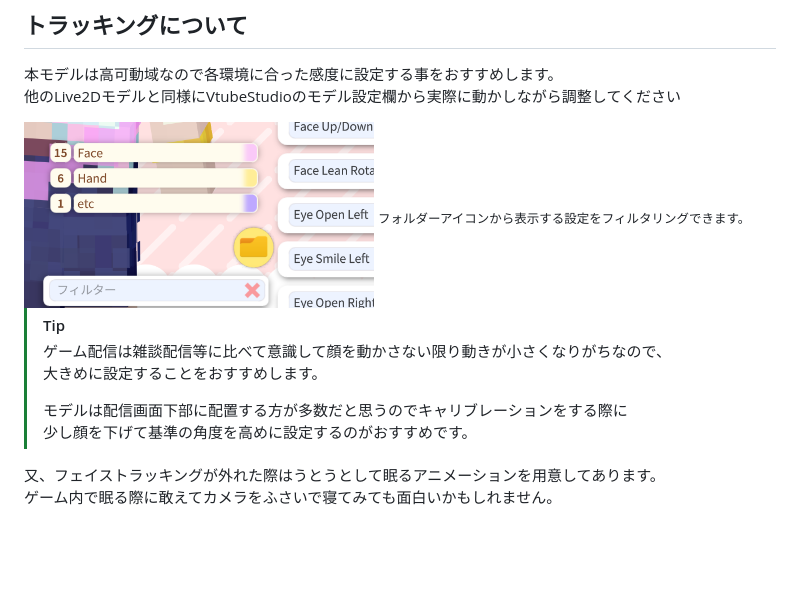
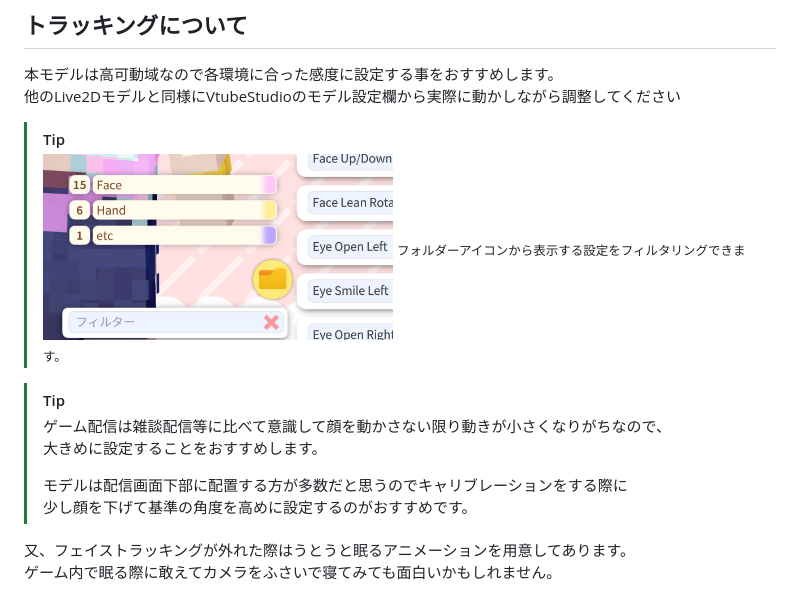
Before and after one commit to samirin33/Minecraft_skin_to_Live2D, a Markdown page: README_JP.md, the part around one of its changes. GitHub-like rendering; blank space fills up the shorter version.

```diff
--- a/README_JP.md
+++ b/README_JP.md
@@ -53,8 +54,9 @@
 本モデルは高可動域なので各環境に合った感度に設定する事をおすすめします。
 他のLive2Dモデルと同様にVtubeStudioのモデル設定欄から実際に動かしながら調整してください
 
-<img src="img/tracking_folder.png" width="350px" alt="tracking_folder">
-<sub>フォルダーアイコンから表示する設定をフィルタリングできます。</sub>
+> [!TIP]
+> <img src="img/tracking_folder.png" width="350px" alt="tracking_folder">
+> <sub>フォルダーアイコンから表示する設定をフィルタリングできます。</sub>
 
 > [!TIP]
 > ゲーム配信は雑談配信等に比べて意識して顔を動かさない限り動きが小さくなりがちなので、
@@ -63,8 +65,9 @@
 > モデルは配信画面下部に配置する方が多数だと思うのでキャリブレーションをする際に
 > 少し顔を下げて基準の角度を高めに設定するのがおすすめです。
 
-又、フェイストラッキングが外れた際はうとうとして眠るアニメーションを用意してあります。
+又、フェイストラッキングが外れた際はうとうと眠るアニメーションを用意してあります。
 ゲーム内で眠る際に敢えてカメラをふさいで寝てみても面白いかもしれません。
+
 <img src="img/sleep.png" width="350px" alt="sleeping">
 
 ### ハンドトラッキング
```
Also changed, not shown: other parts of README_JP.md (+21 -1 lines).
